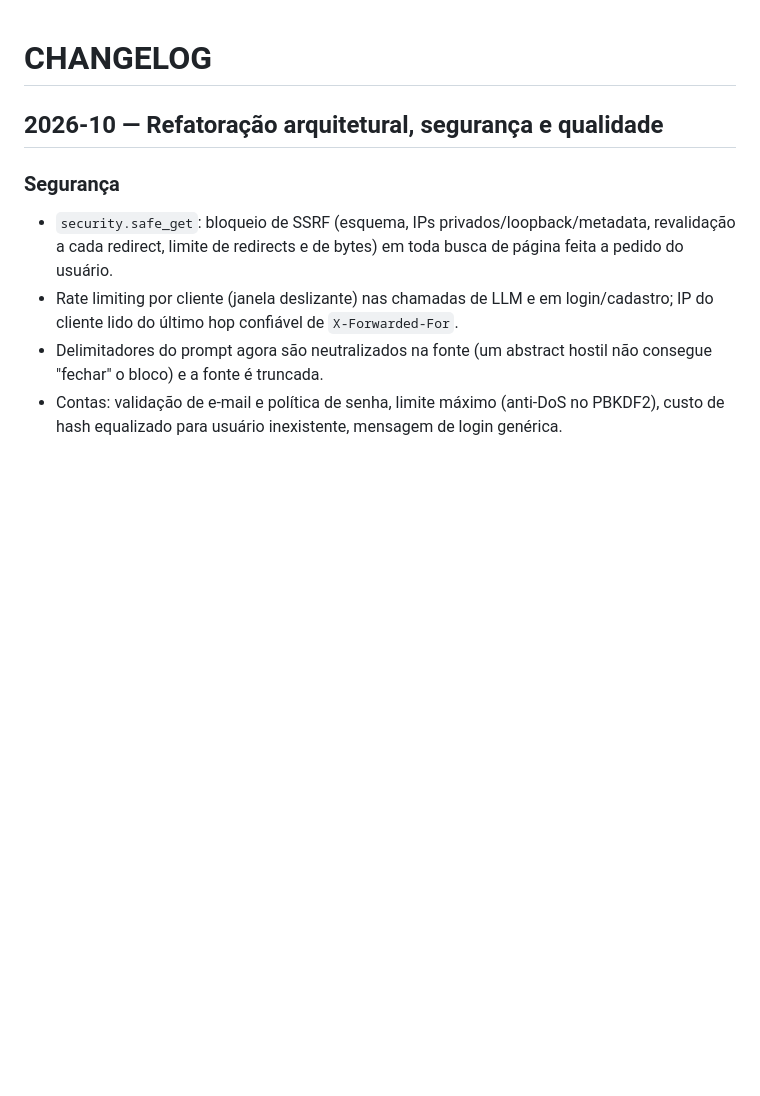
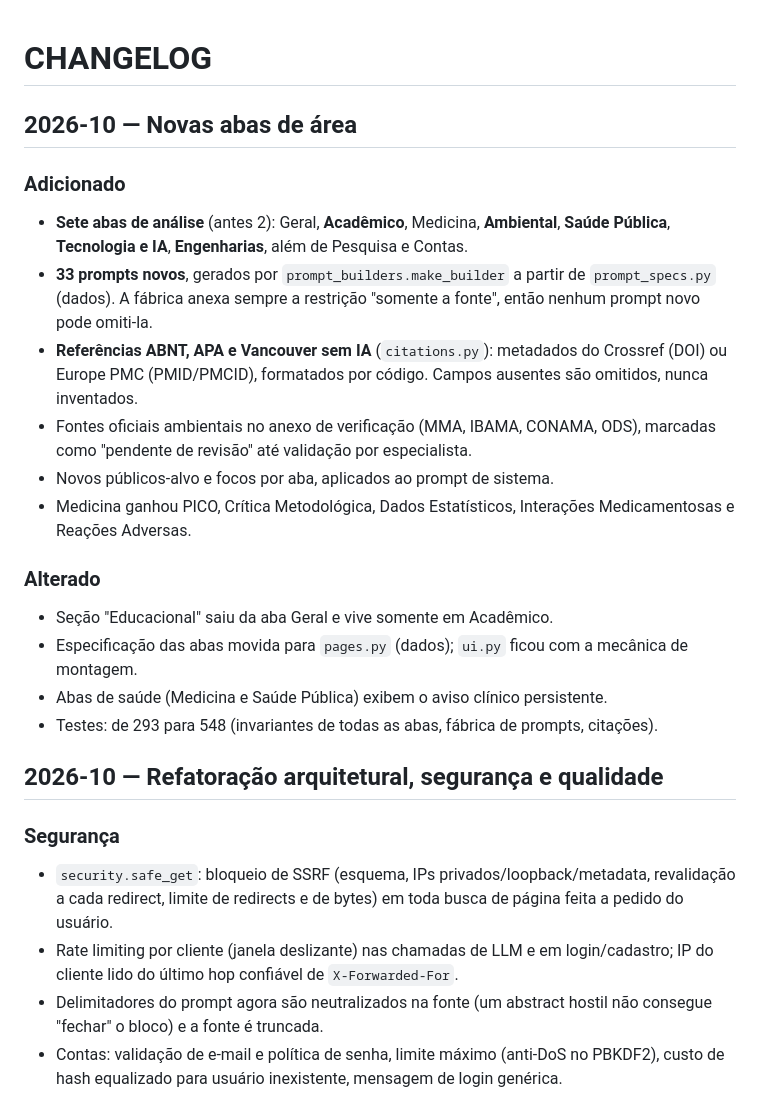
Before and after one commit to renzormoura/Biomedical-data-digger, a Markdown page: docs/changelog/CHANGELOG.md, the part around the change. GitHub-like rendering; blank space fills up the shorter version.

```diff
--- a/docs/changelog/CHANGELOG.md
+++ b/docs/changelog/CHANGELOG.md
@@ -1,4 +1,20 @@
 # CHANGELOG
+
+## 2026-10 — Novas abas de área
+
+### Adicionado
+- **Sete abas de análise** (antes 2): Geral, **Acadêmico**, Medicina, **Ambiental**, **Saúde Pública**, **Tecnologia e IA**, **Engenharias**, além de Pesquisa e Contas.
+- **33 prompts novos**, gerados por `prompt_builders.make_builder` a partir de `prompt_specs.py` (dados). A fábrica anexa sempre a restrição "somente a fonte", então nenhum prompt novo pode omiti-la.
+- **Referências ABNT, APA e Vancouver sem IA** (`citations.py`): metadados do Crossref (DOI) ou Europe PMC (PMID/PMCID), formatados por código. Campos ausentes são omitidos, nunca inventados.
+- Fontes oficiais ambientais no anexo de verificação (MMA, IBAMA, CONAMA, ODS), marcadas como "pendente de revisão" até validação por especialista.
+- Novos públicos-alvo e focos por aba, aplicados ao prompt de sistema.
+- Medicina ganhou PICO, Crítica Metodológica, Dados Estatísticos, Interações Medicamentosas e Reações Adversas.
+
+### Alterado
+- Seção "Educacional" saiu da aba Geral e vive somente em Acadêmico.
+- Especificação das abas movida para `pages.py` (dados); `ui.py` ficou com a mecânica de montagem.
+- Abas de saúde (Medicina e Saúde Pública) exibem o aviso clínico persistente.
+- Testes: de 293 para 548 (invariantes de todas as abas, fábrica de prompts, citações).
 
 ## 2026-10 — Refatoração arquitetural, segurança e qualidade
 
```
Also changed, not shown: biomedical-article-summariser/README.md (+19 -2 lines).
